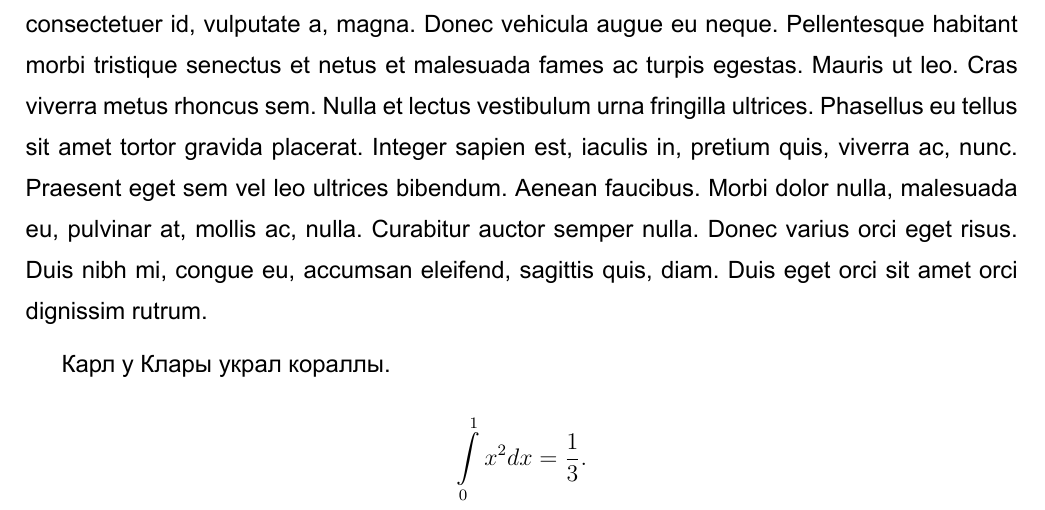
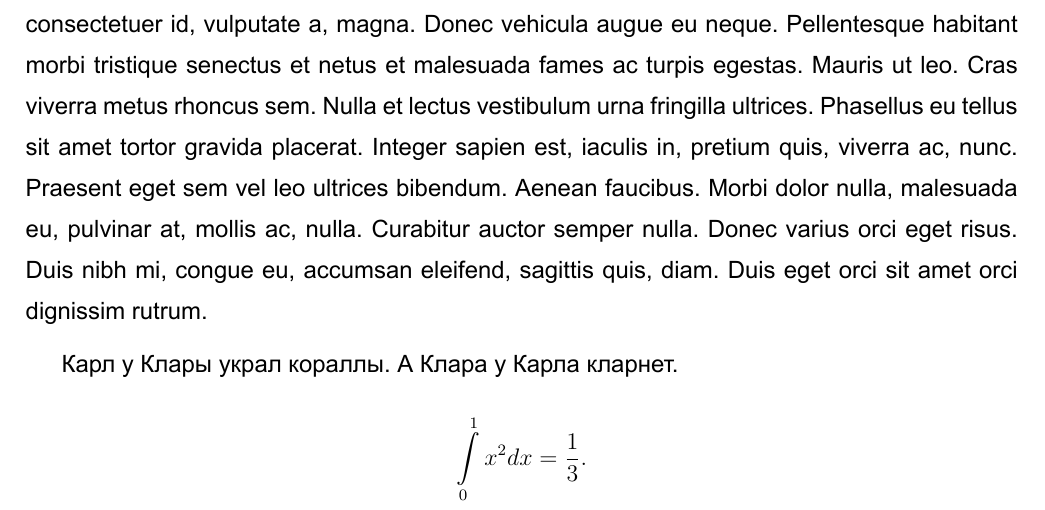
Before and after one commit to shd/gazpromneft-report, a LaTeX document (main.tex): part of page 4 of 4, cut so that both start at the same text. Compiled offline with XeLaTeX.

Commit message:
Update main.tex

```diff
--- a/main.tex
+++ b/main.tex
@@ -24,7 +24,7 @@
 
 \lipsum[1]\medskip
 
-Карл у Клары украл кораллы.
+Карл у Клары украл кораллы. А Клара у Карла кларнет.
 
 $$\int\limits_0^1 x^2 dx = \frac{1}{3}.$$
 \end{document}
```
